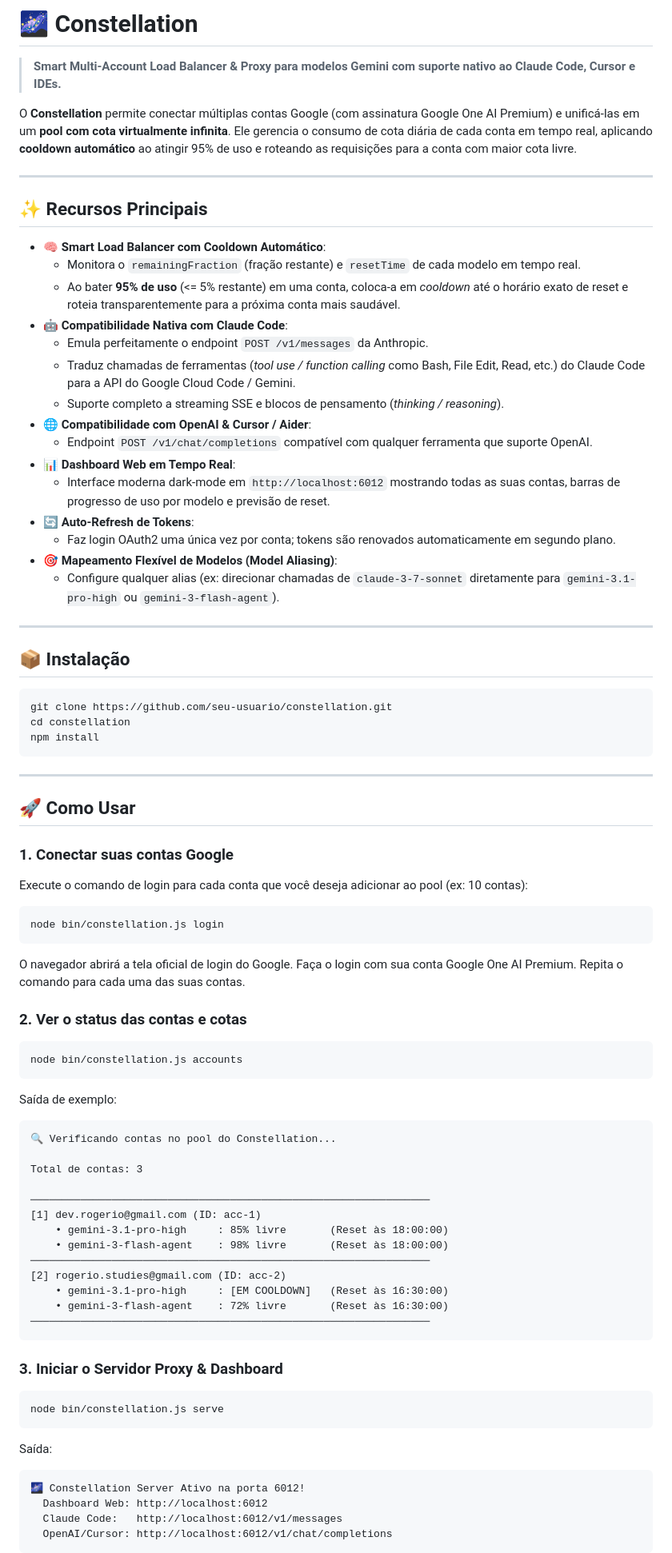
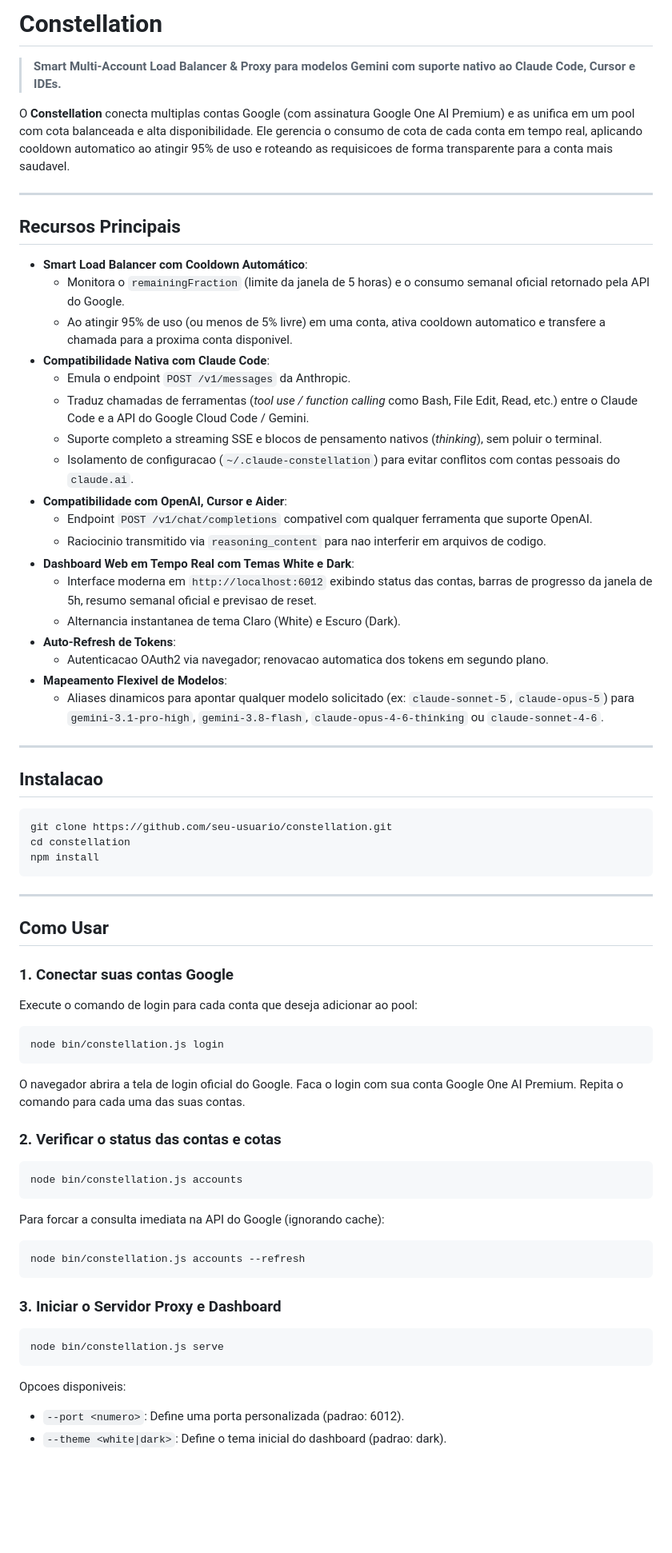
Before and after one commit to pivetoo/constellation, a Markdown page: README.md, the part around one of its changes. Shown at 80% size. GitHub-like rendering; blank space fills up the shorter version.

Commit message:
atualizar README sem emojis e documentar configuracao global do cclaude

````diff
--- a/README.md
+++ b/README.md
@@ -1,32 +1,35 @@
-# 🌌 Constellation
+# Constellation
 
 > **Smart Multi-Account Load Balancer & Proxy para modelos Gemini com suporte nativo ao Claude Code, Cursor e IDEs.**
 
-O **Constellation** permite conectar múltiplas contas Google (com assinatura Google One AI Premium) e unificá-las em um **pool com cota virtualmente infinita**. Ele gerencia o consumo de cota diária de cada conta em tempo real, aplicando **cooldown automático** ao atingir 95% de uso e roteando as requisições para a conta com maior cota livre.
+O **Constellation** conecta multiplas contas Google (com assinatura Google One AI Premium) e as unifica em um pool com cota balanceada e alta disponibilidade. Ele gerencia o consumo de cota de cada conta em tempo real, aplicando cooldown automatico ao atingir 95% de uso e roteando as requisicoes de forma transparente para a conta mais saudavel.
 
 ---
 
-## ✨ Recursos Principais
+## Recursos Principais
 
-- 🧠 **Smart Load Balancer com Cooldown Automático**:
-  - Monitora o `remainingFraction` (fração restante) e `resetTime` de cada modelo em tempo real.
-  - Ao bater **95% de uso** (<= 5% restante) em uma conta, coloca-a em *cooldown* até o horário exato de reset e roteia transparentemente para a próxima conta mais saudável.
-- 🤖 **Compatibilidade Nativa com Claude Code**:
-  - Emula perfeitamente o endpoint `POST /v1/messages` da Anthropic.
-  - Traduz chamadas de ferramentas (*tool use / function calling* como Bash, File Edit, Read, etc.) do Claude Code para a API do Google Cloud Code / Gemini.
-  - Suporte completo a streaming SSE e blocos de pensamento (*thinking / reasoning*).
-- 🌐 **Compatibilidade com OpenAI & Cursor / Aider**:
-  - Endpoint `POST /v1/chat/completions` compatível com qualquer ferramenta que suporte OpenAI.
-- 📊 **Dashboard Web em Tempo Real**:
-  - Interface moderna dark-mode em `http://localhost:6012` mostrando todas as suas contas, barras de progresso de uso por modelo e previsão de reset.
-- 🔄 **Auto-Refresh de Tokens**:
-  - Faz login OAuth2 uma única vez por conta; tokens são renovados automaticamente em segundo plano.
-- 🎯 **Mapeamento Flexível de Modelos (Model Aliasing)**:
-  - Configure qualquer alias (ex: direcionar chamadas de `claude-3-7-sonnet` diretamente para `gemini-3.1-pro-high` ou `gemini-3-flash-agent`).
+- **Smart Load Balancer com Cooldown Automático**:
+  - Monitora o `remainingFraction` (limite da janela de 5 horas) e o consumo semanal oficial retornado pela API do Google.
+  - Ao atingir 95% de uso (ou menos de 5% livre) em uma conta, ativa cooldown automatico e transfere a chamada para a proxima conta disponivel.
+- **Compatibilidade Nativa com Claude Code**:
+  - Emula o endpoint `POST /v1/messages` da Anthropic.
+  - Traduz chamadas de ferramentas (*tool use / function calling* como Bash, File Edit, Read, etc.) entre o Claude Code e a API do Google Cloud Code / Gemini.
+  - Suporte completo a streaming SSE e blocos de pensamento nativos (*thinking*), sem poluir o terminal.
+  - Isolamento de configuracao (`~/.claude-constellation`) para evitar conflitos com contas pessoais do `claude.ai`.
+- **Compatibilidade com OpenAI, Cursor e Aider**:
+  - Endpoint `POST /v1/chat/completions` compativel com qualquer ferramenta que suporte OpenAI.
+  - Raciocinio transmitido via `reasoning_content` para nao interferir em arquivos de codigo.
+- **Dashboard Web em Tempo Real com Temas White e Dark**:
+  - Interface moderna em `http://localhost:6012` exibindo status das contas, barras de progresso da janela de 5h, resumo semanal oficial e previsao de reset.
+  - Alternancia instantanea de tema Claro (White) e Escuro (Dark).
+- **Auto-Refresh de Tokens**:
+  - Autenticacao OAuth2 via navegador; renovacao automatica dos tokens em segundo plano.
+- **Mapeamento Flexivel de Modelos**:
+  - Aliases dinamicos para apontar qualquer modelo solicitado (ex: `claude-sonnet-5`, `claude-opus-5`) para `gemini-3.1-pro-high`, `gemini-3.8-flash`, `claude-opus-4-6-thinking` ou `claude-sonnet-4-6`.
 
 ---
 
-## 📦 Instalação
+## Instalacao
 
 ```bash
 git clone https://github.com/seu-usuario/constellation.git
@@ -36,52 +39,37 @@ npm install
 
 ---
 
-## 🚀 Como Usar
+## Como Usar
 
 ### 1. Conectar suas contas Google
 
-Execute o comando de login para cada conta que você deseja adicionar ao pool (ex: 10 contas):
+Execute o comando de login para cada conta que deseja adicionar ao pool:
 
 ```bash
 node bin/constellation.js login
 ```
 
-O navegador abrirá a tela oficial de login do Google. Faça o login com sua conta Google One AI Premium. Repita o comando para cada uma das suas contas.
+O navegador abrira a tela de login oficial do Google. Faca o login com sua conta Google One AI Premium. Repita o comando para cada uma das suas contas.
 
-### 2. Ver o status das contas e cotas
+### 2. Verificar o status das contas e cotas
 
 ```bash
 node bin/constellation.js accounts
 ```
 
-Saída de exemplo:
-```
-🔍 Verificando contas no pool do Constellation...
+Para forcar a consulta imediata na API do Google (ignorando cache):
 
-Total de contas: 3
-
-────────────────────────────────────────────────────────────────
-[1] dev.rogerio@gmail.com (ID: acc-1)
-    • gemini-3.1-pro-high     : 85% livre       (Reset às 18:00:00)
-    • gemini-3-flash-agent    : 98% livre       (Reset às 18:00:00)
-────────────────────────────────────────────────────────────────
-[2] rogerio.studies@gmail.com (ID: acc-2)
-    • gemini-3.1-pro-high     : [EM COOLDOWN]   (Reset às 16:30:00)
-    • gemini-3-flash-agent    : 72% livre       (Reset às 16:30:00)
-────────────────────────────────────────────────────────────────
+```bash
+node bin/constellation.js accounts --refresh
 ```
 
-### 3. Iniciar o Servidor Proxy & Dashboard
+### 3. Iniciar o Servidor Proxy e Dashboard
 
 ```bash
 node bin/constellation.js serve
 ```
 
-Saída:
-```
-🌌 Constellation Server Ativo na porta 6012!
-  Dashboard Web: http://localhost:6012
-  Claude Code:   http://localhost:6012/v1/messages
-  OpenAI/Cursor: http://localhost:6012/v1/chat/completions
-```
+Opcoes disponiveis:
+- `--port <numero>`: Define uma porta personalizada (padrao: 6012).
+- `--theme <white|dark>`: Define o tema inicial do dashboard (padrao: dark).
 
````
Also changed, not shown: other parts of README.md (+107 -40 lines).
